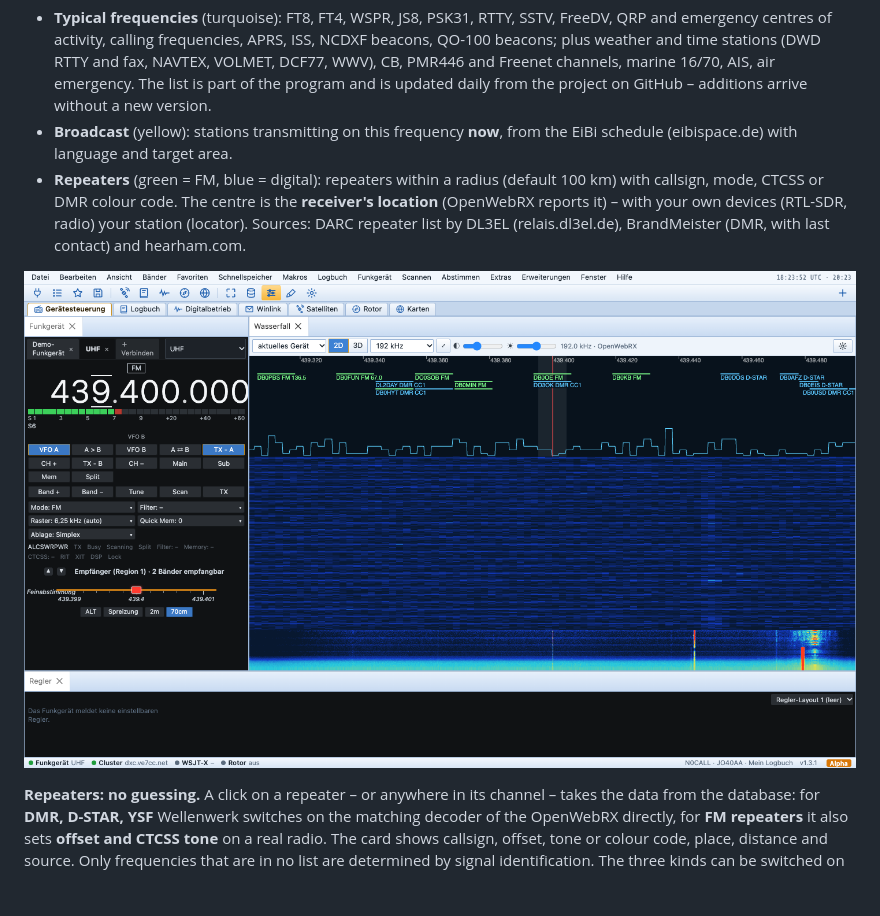
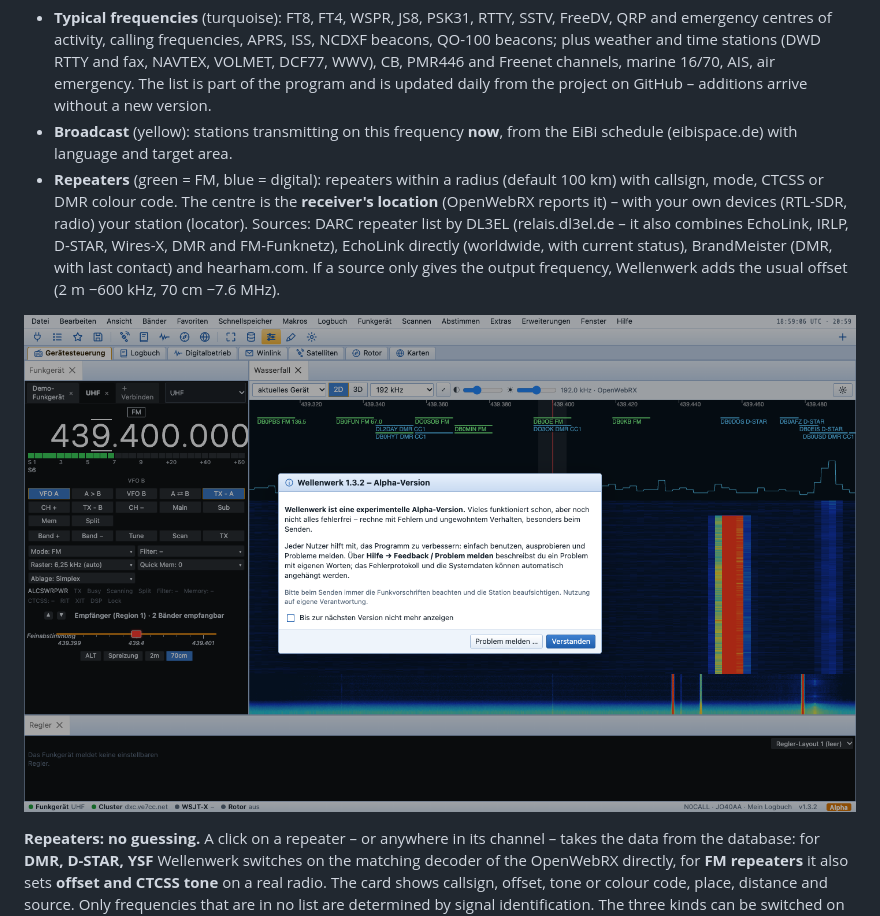
Before and after one commit to djamplifier/wellenwerk, a Markdown page: docs/Manual.md, the part around the change. Drawn GitHub-style; pictures changed too: docs/bilder/27-relais.png; blank space fills up the shorter version.

```diff
--- a/docs/Manual.md
+++ b/docs/Manual.md
@@ -208,7 +208,7 @@ Any step from 10 Hz to 100 kHz can also be set by hand. A **click in the waterfa
 Below the frequency scale the waterfall shows what to expect where – a click on a marker sets frequency **and** mode, hovering shows details:
 - **Typical frequencies** (turquoise): FT8, FT4, WSPR, JS8, PSK31, RTTY, SSTV, FreeDV, QRP and emergency centres of activity, calling frequencies, APRS, ISS, NCDXF beacons, QO-100 beacons; plus weather and time stations (DWD RTTY and fax, NAVTEX, VOLMET, DCF77, WWV), CB, PMR446 and Freenet channels, marine 16/70, AIS, air emergency. The list is part of the program and is updated daily from the project on GitHub – additions arrive without a new version.
 - **Broadcast** (yellow): stations transmitting on this frequency **now**, from the EiBi schedule (eibispace.de) with language and target area.
-- **Repeaters** (green = FM, blue = digital): repeaters within a radius (default 100 km) with callsign, mode, CTCSS or DMR colour code. The centre is the **receiver's location** (OpenWebRX reports it) – with your own devices (RTL-SDR, radio) your station (locator). Sources: DARC repeater list by DL3EL (relais.dl3el.de), BrandMeister (DMR, with last contact) and hearham.com.
+- **Repeaters** (green = FM, blue = digital): repeaters within a radius (default 100 km) with callsign, mode, CTCSS or DMR colour code. The centre is the **receiver's location** (OpenWebRX reports it) – with your own devices (RTL-SDR, radio) your station (locator). Sources: DARC repeater list by DL3EL (relais.dl3el.de – it also combines EchoLink, IRLP, D-STAR, Wires-X, DMR and FM-Funknetz), EchoLink directly (worldwide, with current status), BrandMeister (DMR, with last contact) and hearham.com. If a source only gives the output frequency, Wellenwerk adds the usual offset (2 m −600 kHz, 70 cm −7.6 MHz).
 
 ![Repeaters on 70 cm around the receiver](bilder/27-relais.png)
 
```
Also changed, not shown: LIZENZEN.md (+1 -1 lines), docs/Anleitung.md (+1 -1 lines), 4 other files.
